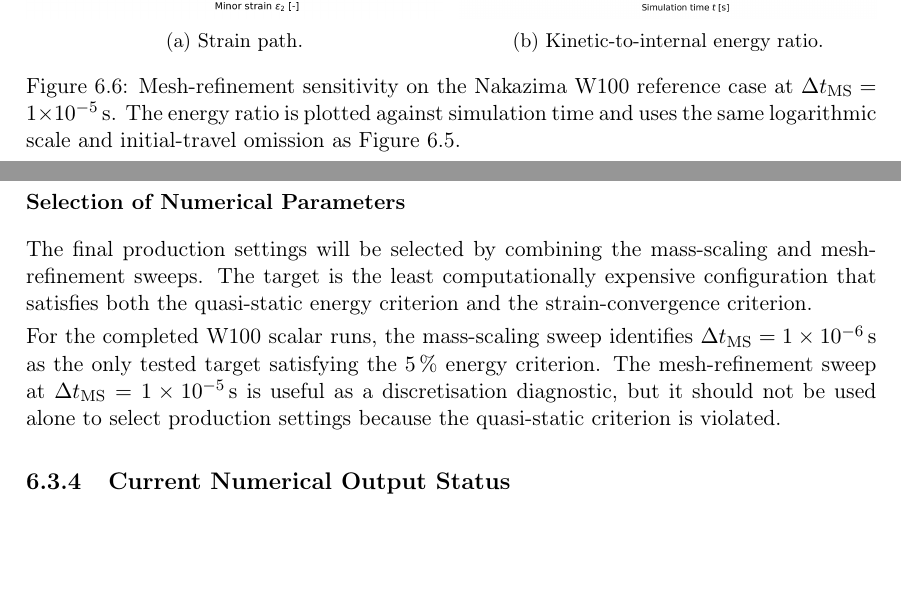
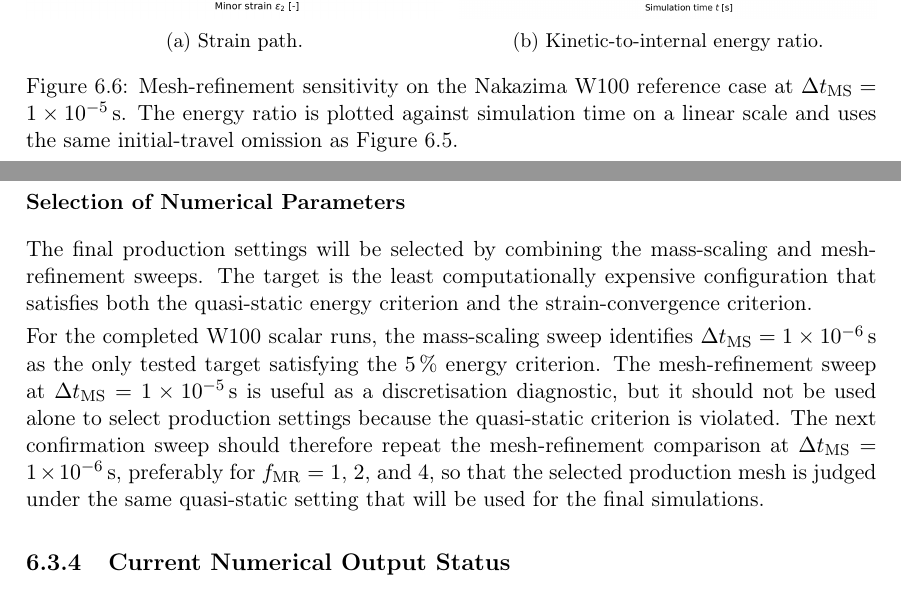
Before and after one commit to andrecruzf/AbaqusProject, a LaTeX thesis (report/Report.tex, which reads report/chapters/results.tex): two parts of pages 47 and 48 of 63, joined at a grey line, cut so that both start at the same text, the shorter picture padded with empty space. Compiled offline with pdfLaTeX.

Commit message:
Use linear scale for MS MR energy plots

```diff
--- a/report/chapters/results.tex
+++ b/report/chapters/results.tex
@@ -556,8 +556,8 @@ mesh-refinement sweep repeated at the accepted mass-scaling target.
     \end{subfigure}
     \caption[Mesh-refinement sensitivity on the Nakazima W100 reference case]{Mesh-refinement sensitivity on the Nakazima W100 reference case at
     $\Delta t_\mathrm{MS}=\SI{1e-5}{\second}$. The energy ratio is plotted
-    against simulation time and uses the same logarithmic scale and
-    initial-travel omission as
+    against simulation time on a linear scale and uses the same initial-travel
+    omission as
     Figure~\ref{fig:ms_sweep_results}.}
     \label{fig:mr_sweep_results}
 \end{figure}
@@ -575,7 +575,11 @@ $\Delta t_\mathrm{MS}=\SI{1e-6}{\second}$ as the only tested target satisfying
 the \SI{5}{\percent} energy criterion. The mesh-refinement sweep at
 $\Delta t_\mathrm{MS}=\SI{1e-5}{\second}$ is useful as a discretisation
 diagnostic, but it should not be used alone to select production settings
-because the quasi-static criterion is violated.
+because the quasi-static criterion is violated. The next confirmation sweep
+should therefore repeat the mesh-refinement comparison at
+$\Delta t_\mathrm{MS}=\SI{1e-6}{\second}$, preferably for
+$f_\mathrm{MR}=1$, $2$, and $4$, so that the selected production mesh is judged
+under the same quasi-static setting that will be used for the final simulations.
 
 \subsection{Current Numerical Output Status}
 \label{sec:numerical_output_status}
```
Also changed, not shown: report/img/results/ms_mr_forming_limit_points.pdf, report/img/results/ms_mr_mass_scaling_energy.pdf, report/img/results/ms_mr_mass_scaling_energy.png, report/img/results/ms_mr_mass_scaling_strain_path.pdf, report/img/results/ms_mr_mesh_refinement_energy.pdf, report/img/results/ms_mr_mesh_refinement_energy.png, report/img/results/ms_mr_mesh_refinement_strain_path.pdf, report/chapters/results.tex (2 more changed lines), 1 other file.
